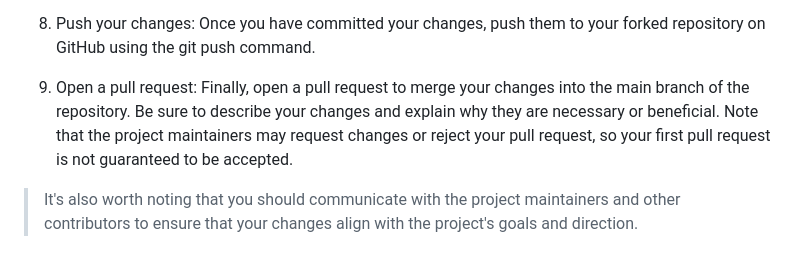
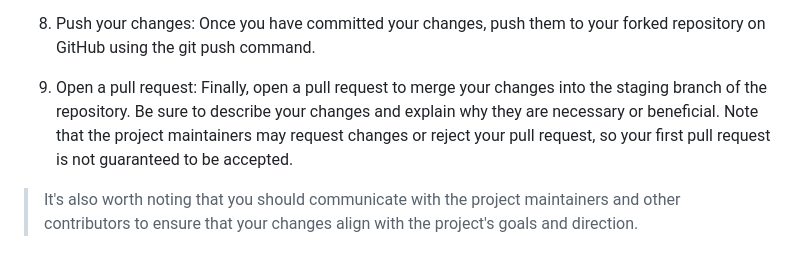
Before and after one commit to tcet-opensource/Cybode, a Markdown page: README.md, the part around the change. Rendered like a GitHub page.

```diff
--- a/README.md
+++ b/README.md
@@ -118,7 +118,7 @@ Tada project is up and running!
 
 8. Push your changes: Once you have committed your changes, push them to your forked repository on GitHub using the git push command.
 
-9. Open a pull request: Finally, open a pull request to merge your changes into the main branch of the repository. Be sure to describe your changes and explain why they are necessary or beneficial. Note that the project maintainers may request changes or reject your pull request, so your first pull request is not guaranteed to be accepted.
+9. Open a pull request: Finally, open a pull request to merge your changes into the staging branch of the repository. Be sure to describe your changes and explain why they are necessary or beneficial. Note that the project maintainers may request changes or reject your pull request, so your first pull request is not guaranteed to be accepted.
 
 > It's also worth noting that you should communicate with the project maintainers and other contributors to ensure that your changes align with the project's goals and direction.
 
```
